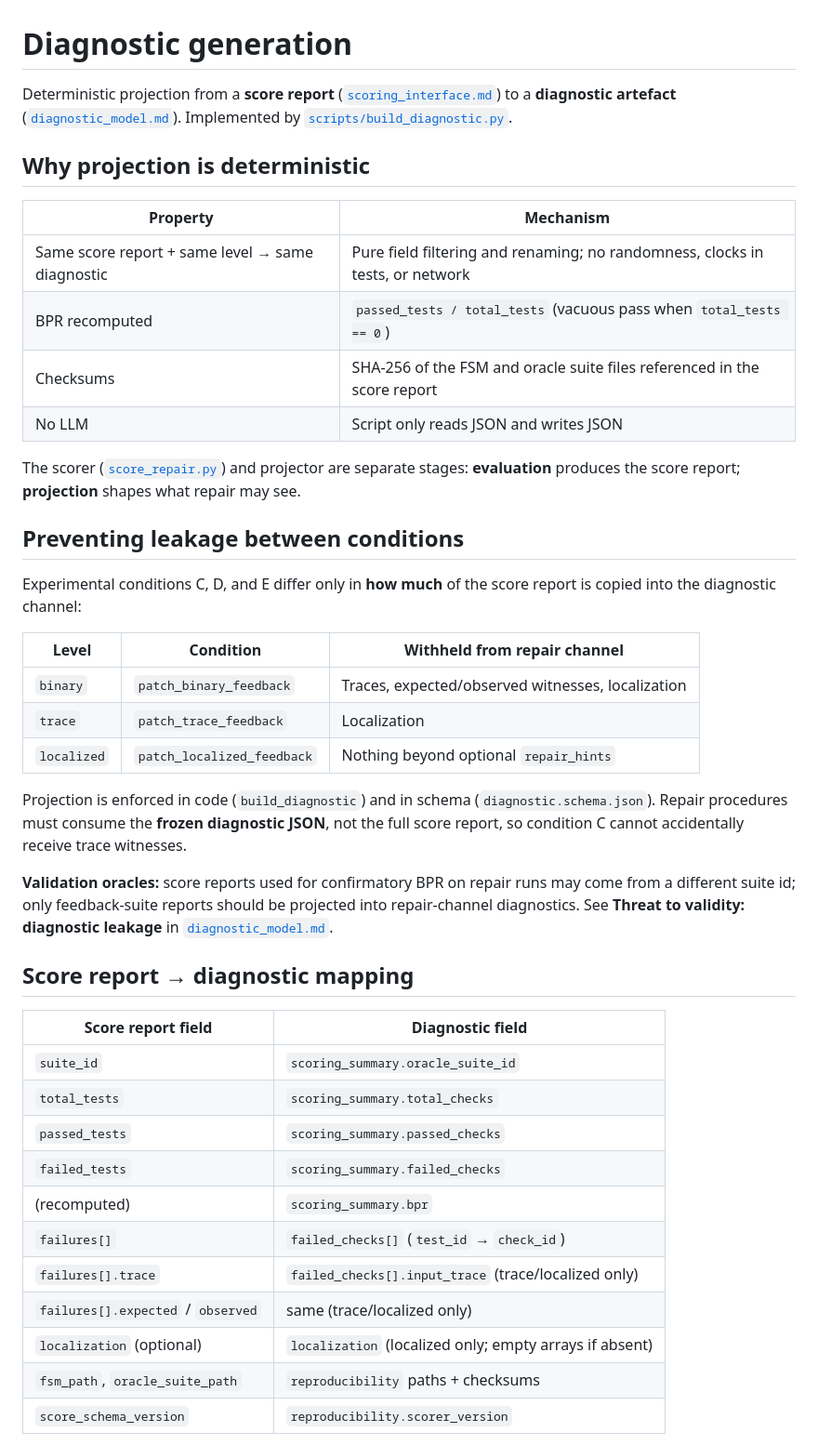
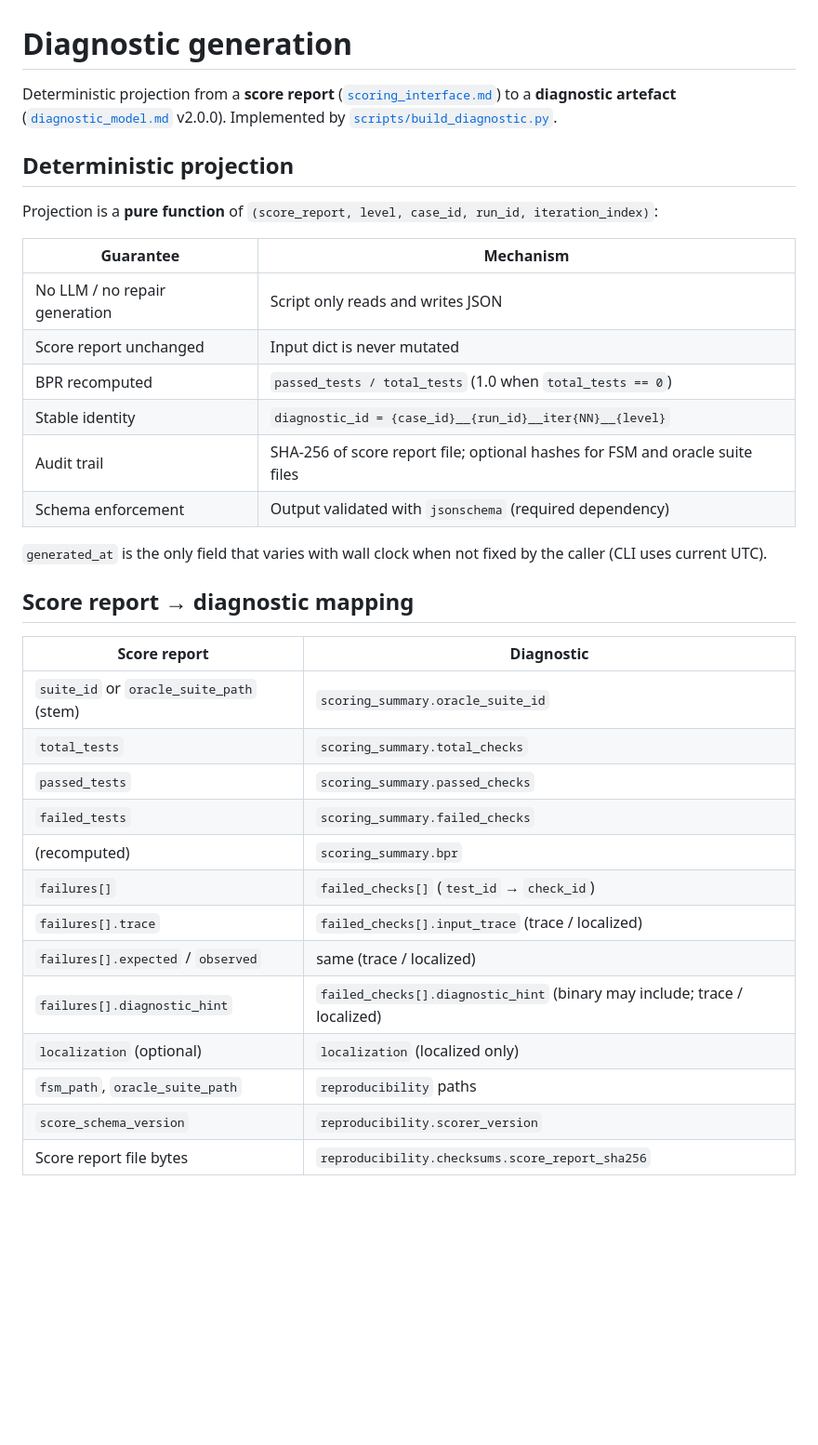
Before and after one commit to cesar-andress/fsm-repairability-study, a Markdown page: docs/diagnostic_generation.md, the part around one of its changes. Shown at 93% size. Drawn GitHub-style; blank space fills up the shorter version.

Commit message:
docs: document diagnostic generation
Co-authored-by: Cursor <cursoragent@cursor.com>

```diff
--- a/docs/diagnostic_generation.md
+++ b/docs/diagnostic_generation.md
@@ -1,45 +1,37 @@
 # Diagnostic generation
 
-Deterministic projection from a **score report** ([`scoring_interface.md`](scoring_interface.md)) to a **diagnostic artefact** ([`diagnostic_model.md`](diagnostic_model.md)). Implemented by [`scripts/build_diagnostic.py`](../scripts/build_diagnostic.py).
+Deterministic projection from a **score report** ([`scoring_interface.md`](scoring_interface.md)) to a **diagnostic artefact** ([`diagnostic_model.md`](diagnostic_model.md) v2.0.0). Implemented by [`scripts/build_diagnostic.py`](../scripts/build_diagnostic.py).
 
-## Why projection is deterministic
+## Deterministic projection
 
-| Property | Mechanism |
-|----------|-----------|
-| Same score report + same level → same diagnostic | Pure field filtering and renaming; no randomness, clocks in tests, or network |
-| BPR recomputed | `passed_tests / total_tests` (vacuous pass when `total_tests == 0`) |
-| Checksums | SHA-256 of the FSM and oracle suite files referenced in the score report |
-| No LLM | Script only reads JSON and writes JSON |
+Projection is a **pure function** of `(score_report, level, case_id, run_id, iteration_index)`:
 
-The scorer ([`score_repair.py`](../scripts/score_repair.py)) and projector are separate stages: **evaluation** produces the score report; **projection** shapes what repair may see.
+| Guarantee | Mechanism |
+|-----------|-----------|
+| No LLM / no repair generation | Script only reads and writes JSON |
+| Score report unchanged | Input dict is never mutated |
+| BPR recomputed | `passed_tests / total_tests` (1.0 when `total_tests == 0`) |
+| Stable identity | `diagnostic_id = {case_id}__{run_id}__iter{NN}__{level}` |
+| Audit trail | SHA-256 of score report file; optional hashes for FSM and oracle suite files |
+| Schema enforcement | Output validated with `jsonschema` (required dependency) |
 
-## Preventing leakage between conditions
-
-Experimental conditions C, D, and E differ only in **how much** of the score report is copied into the diagnostic channel:
-
-| Level | Condition | Withheld from repair channel |
-|-------|-----------|------------------------------|
-| `binary` | `patch_binary_feedback` | Traces, expected/observed witnesses, localization |
-| `trace` | `patch_trace_feedback` | Localization |
-| `localized` | `patch_localized_feedback` | Nothing beyond optional `repair_hints` |
-
-Projection is enforced in code (`build_diagnostic`) and in schema (`diagnostic.schema.json`). Repair procedures must consume the **frozen diagnostic JSON**, not the full score report, so condition C cannot accidentally receive trace witnesses.
-
-**Validation oracles:** score reports used for confirmatory BPR on repair runs may come from a different suite id; only feedback-suite reports should be projected into repair-channel diagnostics. See **Threat to validity: diagnostic leakage** in [`diagnostic_model.md`](diagnostic_model.md).
+`generated_at` is the only field that varies with wall clock when not fixed by the caller (CLI uses current UTC).
 
 ## Score report → diagnostic mapping
 
-| Score report field | Diagnostic field |
-|--------------------|------------------|
-| `suite_id` | `scoring_summary.oracle_suite_id` |
+| Score report | Diagnostic |
+|--------------|------------|
+| `suite_id` or `oracle_suite_path` (stem) | `scoring_summary.oracle_suite_id` |
 | `total_tests` | `scoring_summary.total_checks` |
 | `passed_tests` | `scoring_summary.passed_checks` |
 | `failed_tests` | `scoring_summary.failed_checks` |
 | (recomputed) | `scoring_summary.bpr` |
 | `failures[]` | `failed_checks[]` (`test_id` → `check_id`) |
-| `failures[].trace` | `failed_checks[].input_trace` (trace/localized only) |
-| `failures[].expected` / `observed` | same (trace/localized only) |
-| `localization` (optional) | `localization` (localized only; empty arrays if absent) |
-| `fsm_path`, `oracle_suite_path` | `reproducibility` paths + checksums |
+| `failures[].trace` | `failed_checks[].input_trace` (trace / localized) |
+| `failures[].expected` / `observed` | same (trace / localized) |
+| `failures[].diagnostic_hint` | `failed_checks[].diagnostic_hint` (binary may include; trace / localized) |
+| `localization` (optional) | `localization` (localized only) |
+| `fsm_path`, `oracle_suite_path` | `reproducibility` paths |
 | `score_schema_version` | `reproducibility.scorer_version` |
+| Score report file bytes | `reproducibility.checksums.score_report_sha256` |
 
```
Also changed, not shown: other parts of docs/diagnostic_generation.md (+51 -23 lines), docs/diagnostic_model.md (+1 -1 lines), docs/scoring_interface.md (+1 -1 lines).
